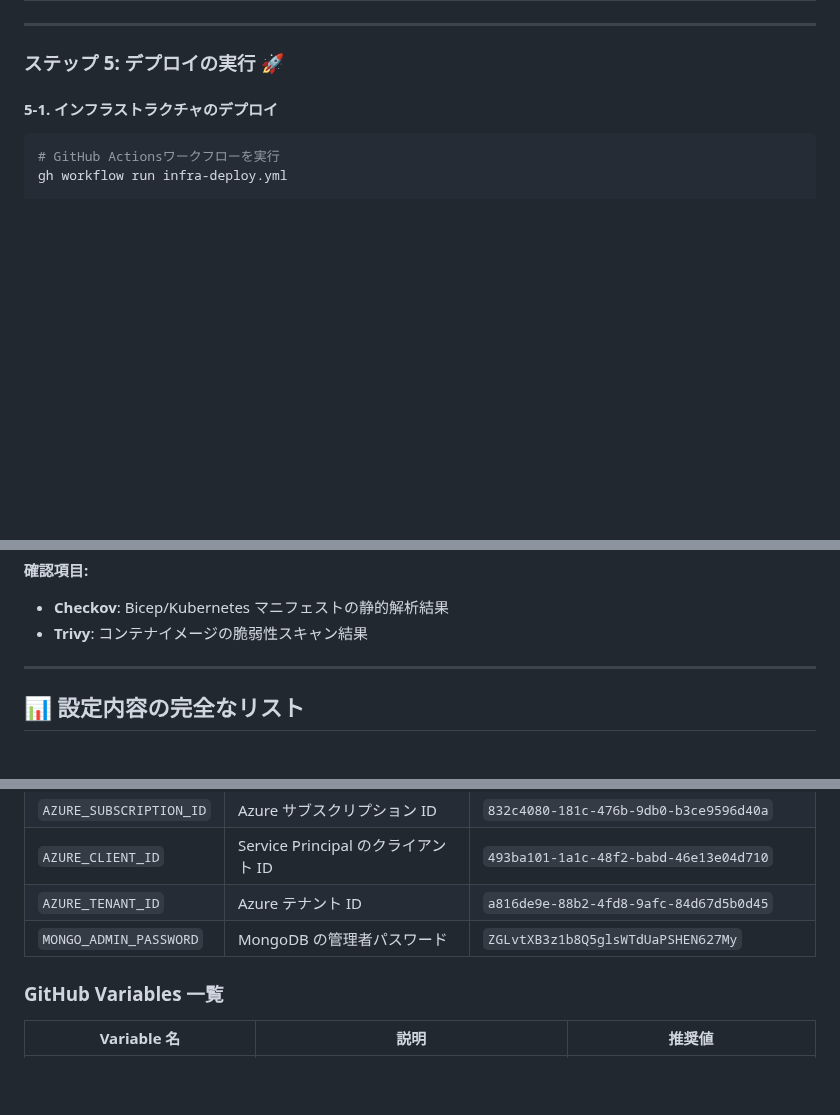
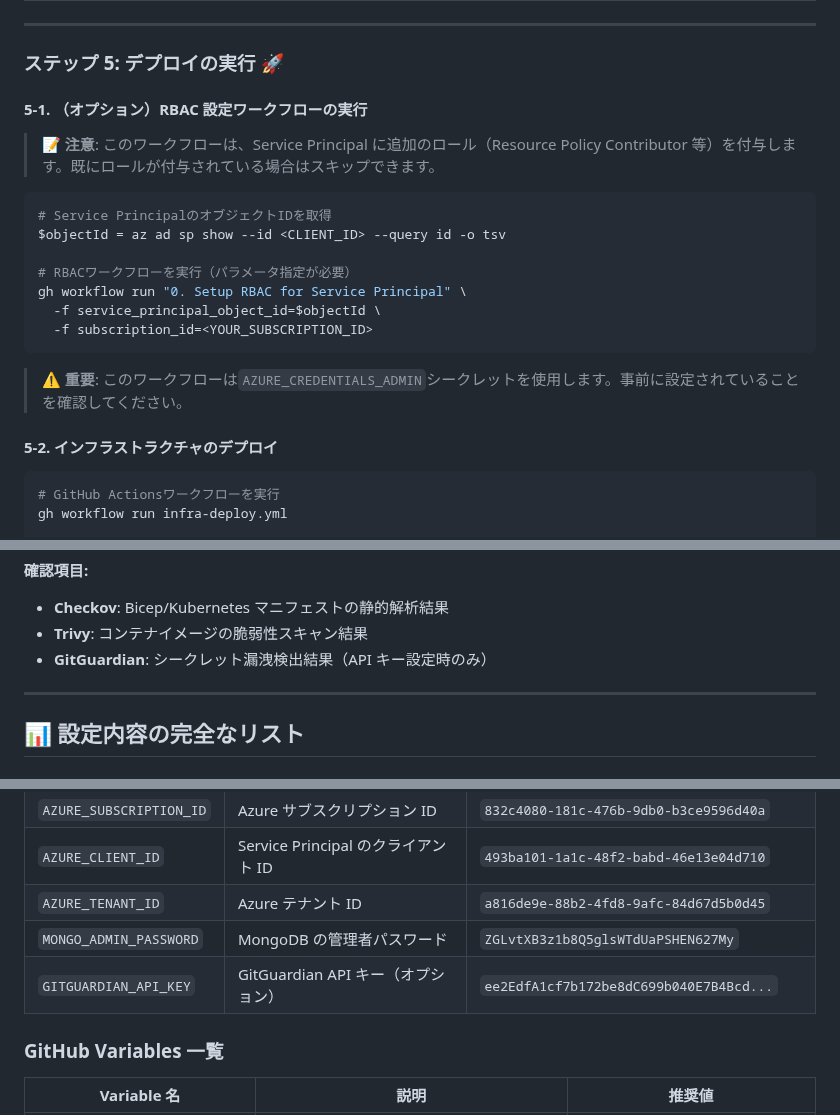
Before and after one commit to aktsmm/CICD-AKS-technical-exercise, a Markdown page: 初回セットアップガイド.md, 3 parts joined by grey strips. Rendered like a GitHub page; blank space fills up the shorter version.

````diff
--- a/初回セットアップガイド.md
+++ b/初回セットアップガイド.md
@@ -219,7 +242,23 @@ gh variable set AZURE_GRANT_GITHUB_OWNER --body 'false'
 
 ### ステップ 5: デプロイの実行 🚀
 
-#### 5-1. インフラストラクチャのデプロイ
+#### 5-1. （オプション）RBAC 設定ワークフローの実行
+
+> 📝 **注意**: このワークフローは、Service Principal に追加のロール（Resource Policy Contributor 等）を付与します。既にロールが付与されている場合はスキップできます。
+
+```powershell
+# Service PrincipalのオブジェクトIDを取得
+$objectId = az ad sp show --id <CLIENT_ID> --query id -o tsv
+
+# RBACワークフローを実行（パラメータ指定が必要）
+gh workflow run "0. Setup RBAC for Service Principal" \
+  -f service_principal_object_id=$objectId \
+  -f subscription_id=<YOUR_SUBSCRIPTION_ID>
+```
+
+> ⚠️ **重要**: このワークフローは`AZURE_CREDENTIALS_ADMIN`シークレットを使用します。事前に設定されていることを確認してください。
+
+#### 5-2. インフラストラクチャのデプロイ
 
 ```powershell
 # GitHub Actionsワークフローを実行
@@ -339,6 +378,7 @@ start https://github.com/YOUR_USERNAME/CICD-AKS-technical-exercise/security
 
 - **Checkov**: Bicep/Kubernetes マニフェストの静的解析結果
 - **Trivy**: コンテナイメージの脆弱性スキャン結果
+- **GitGuardian**: シークレット漏洩検出結果（API キー設定時のみ）
 
 ---
 
@@ -353,6 +393,7 @@ start https://github.com/YOUR_USERNAME/CICD-AKS-technical-exercise/security
 | `AZURE_CLIENT_ID`       | Service Principal のクライアント ID | `493ba101-1a1c-48f2-babd-46e13e04d710`      |
 | `AZURE_TENANT_ID`       | Azure テナント ID                   | `a816de9e-88b2-4fd8-9afc-84d67d5b0d45`      |
 | `MONGO_ADMIN_PASSWORD`  | MongoDB の管理者パスワード          | `ZGLvtXB3z1b8Q5glsWTdUaPSHEN627My`          |
+| `GITGUARDIAN_API_KEY`   | GitGuardian API キー（オプション）  | `ee2EdfA1cf7b172be8dC699b040E7B4Bcd...`     |
 
 ### GitHub Variables 一覧
 
````
Also changed, not shown: other parts of 初回セットアップガイド.md (+116 -14 lines).
